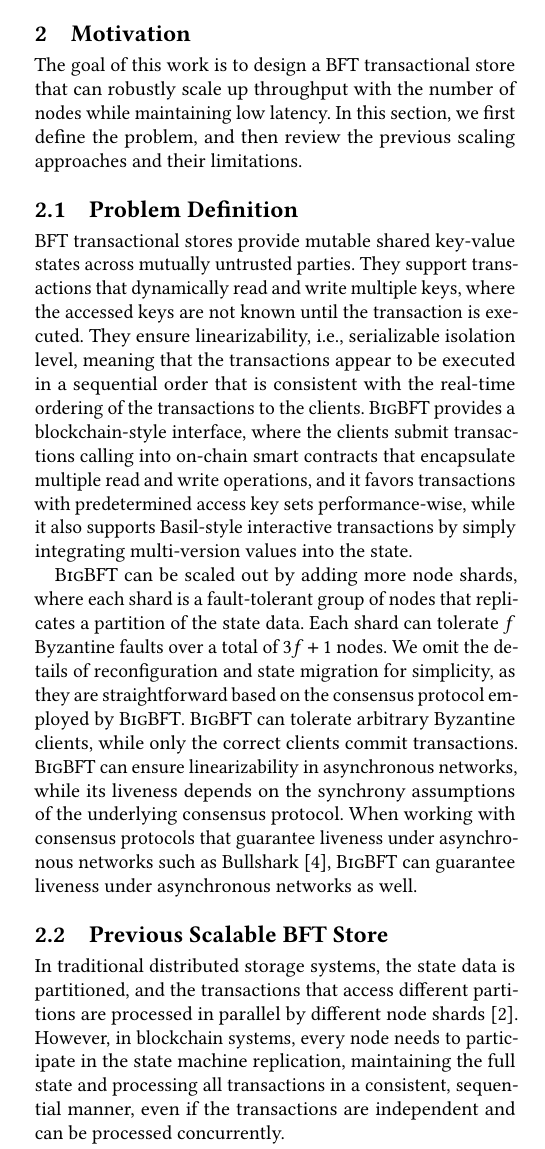
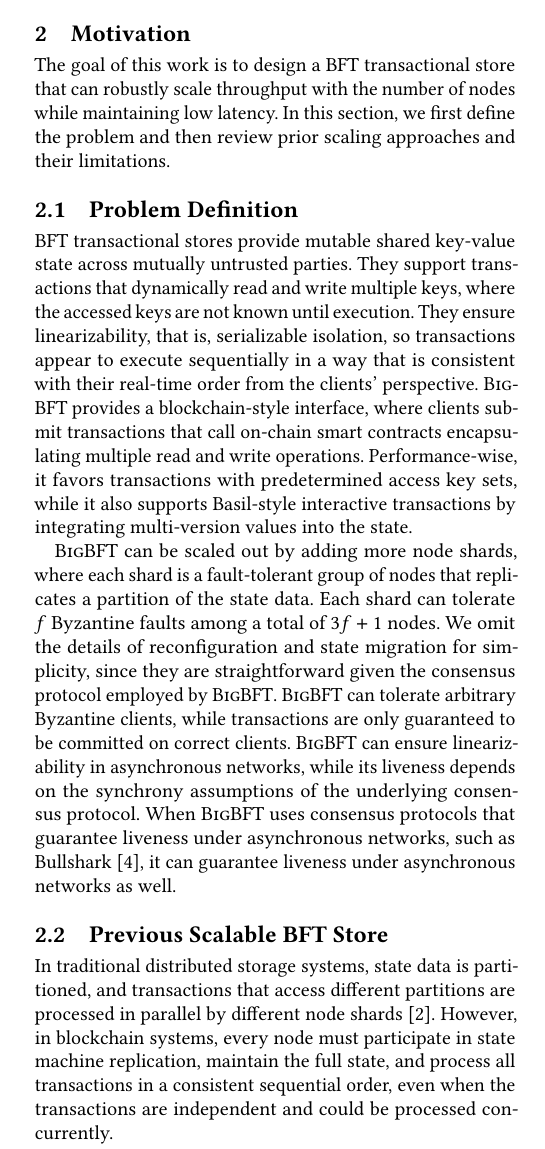
Before and after one commit to sgdxbc/bigbft-paper, a LaTeX paper (paper.tex, which reads sections/motivation.tex): part of one column of page 2 of 3, cut so that both start at the same text. Compiled offline with pdfLaTeX; a LaTeX package or settings file that is missing is left out.

Commit message:
motivation: llm pass

```diff
--- a/sections/motivation.tex
+++ b/sections/motivation.tex
@@ -1,25 +1,26 @@
 \section{Motivation}
 \label{sec:review}
 
-The goal of this work is to design a BFT transactional store that can robustly scale up throughput with the number of nodes while maintaining low latency.
-In this section, we first define the problem, and then review the previous scaling approaches and their limitations.
+The goal of this work is to design a BFT transactional store that can robustly scale throughput with the number of nodes while maintaining low latency.
+In this section, we first define the problem and then review prior scaling approaches and their limitations.
 
 \subsection{Problem Definition}
 
-BFT transactional stores provide mutable shared key-value states across mutually untrusted parties.
-They support transactions that dynamically read and write multiple keys, where the accessed keys are not known until the transaction is executed.
-They ensure linearizability, i.e., serializable isolation level, meaning that the transactions appear to be executed in a sequential order that is consistent with the real-time ordering of the transactions to the clients.
-\sys provides a blockchain-style interface, where the clients submit transactions calling into on-chain smart contracts that encapsulate multiple read and write operations, and it favors transactions with predetermined access key sets performance-wise, while it also supports Basil-style interactive transactions by simply integrating multi-version values into the state.
+BFT transactional stores provide mutable shared key-value state across mutually untrusted parties.
+They support transactions that dynamically read and write multiple keys, where the accessed keys are not known until execution.
+They ensure linearizability, that is, serializable isolation, so transactions appear to execute sequentially in a way that is consistent with their real-time order from the clients' perspective.
+\sys provides a blockchain-style interface, where clients submit transactions that call on-chain smart contracts encapsulating multiple read and write operations.
+Performance-wise, it favors transactions with predetermined access key sets, while it also supports Basil-style interactive transactions by integrating multi-version values into the state.
 
 \sys can be scaled out by adding more node shards, where each shard is a fault-tolerant group of nodes that replicates a partition of the state data.
-Each shard can tolerate $f$ Byzantine faults over a total of $3f+1$ nodes.
-We omit the details of reconfiguration and state migration for simplicity, as they are straightforward based on the consensus protocol employed by \sys.
-\sys can tolerate arbitrary Byzantine clients, while only the correct clients commit transactions.
+Each shard can tolerate $f$ Byzantine faults among a total of $3f+1$ nodes.
+We omit the details of reconfiguration and state migration for simplicity, since they are straightforward given the consensus protocol employed by \sys.
+\sys can tolerate arbitrary Byzantine clients, while transactions are only guaranteed to be committed on correct clients.
 \sys can ensure linearizability in asynchronous networks, while its liveness depends on the synchrony assumptions of the underlying consensus protocol.
-When working with consensus protocols that guarantee liveness under asynchronous networks such as Bullshark~\cite{bullshark}, \sys can guarantee liveness under asynchronous networks as well.
+When \sys uses consensus protocols that guarantee liveness under asynchronous networks, such as Bullshark~\cite{bullshark}, it can guarantee liveness under asynchronous networks as well.
 
 \subsection{Previous Scalable BFT Store}
 
-In traditional distributed storage systems, the state data is partitioned, and the transactions that access different partitions are processed in parallel by different node shards~\cite{bigtable}.
-However, in blockchain systems, every node needs to participate in the state machine replication, maintaining the full state and processing all transactions in a consistent, sequential manner, even if the transactions are independent and can be processed concurrently.
+In traditional distributed storage systems, state data is partitioned, and transactions that access different partitions are processed in parallel by different node shards~\cite{bigtable}.
+However, in blockchain systems, every node must participate in state machine replication, maintain the full state, and process all transactions in a consistent sequential order, even when the transactions are independent and could be processed concurrently.
 
```
Also changed, not shown: sections/motivation.tex (20 more changed lines).
